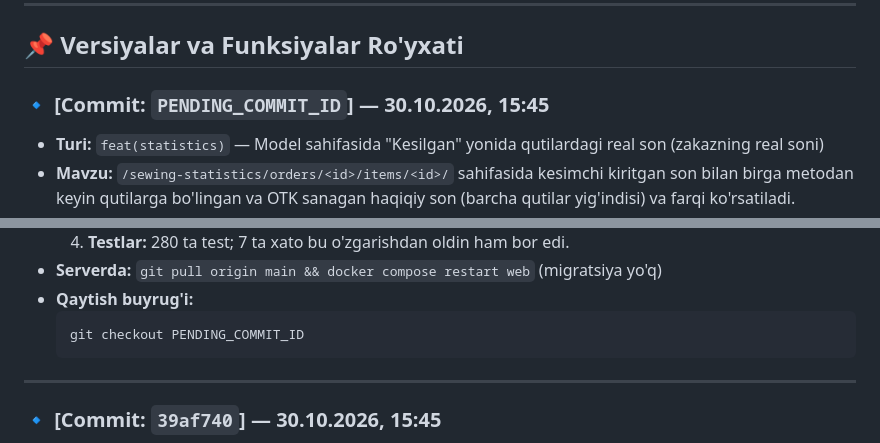
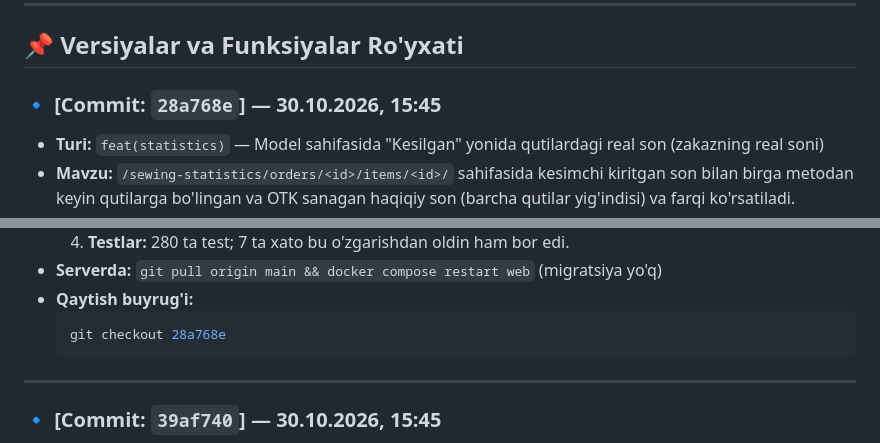
Before and after one commit to ibrohimjonrahmonov28/PAYROLL, a Markdown page: CHANGELOG.md, 2 parts joined by grey strips. Drawn GitHub-style.

Commit message:
docs(changelog): document commits 28a768e and 39af740
Co-Authored-By: Claude Opus 5.5 <noreply@anthropic.com>

````diff
--- a/CHANGELOG.md
+++ b/CHANGELOG.md
@@ -29,7 +29,7 @@ Istalgan paytda tizimni avvalgi holatiga qaytarish yoki muayyan versiyani tekshi
 
 ## 📌 Versiyalar va Funksiyalar Ro'yxati
 
-### 🔹 [Commit: `PENDING_COMMIT_ID`] — 30.10.2026, 15:45
+### 🔹 [Commit: `28a768e`] — 30.10.2026, 15:45
 * **Turi:** `feat(statistics)` — Model sahifasida "Kesilgan" yonida qutilardagi real son (zakazning real soni)
 * **Mavzu:** `/sewing-statistics/orders/<id>/items/<id>/` sahifasida kesimchi kiritgan son bilan birga metodan keyin qutilarga bo'lingan va OTK sanagan haqiqiy son (barcha qutilar yig'indisi) va farqi ko'rsatiladi.
 * **O'zgartirilgan fayllar:**
@@ -45,7 +45,7 @@ Istalgan paytda tizimni avvalgi holatiga qaytarish yoki muayyan versiyani tekshi
 * **Serverda:** `git pull origin main && docker compose restart web` (migratsiya yo'q)
 * **Qaytish buyrug'i:**
   ```bash
-  git checkout PENDING_COMMIT_ID
+  git checkout 28a768e
   ```
 
 ---
````
